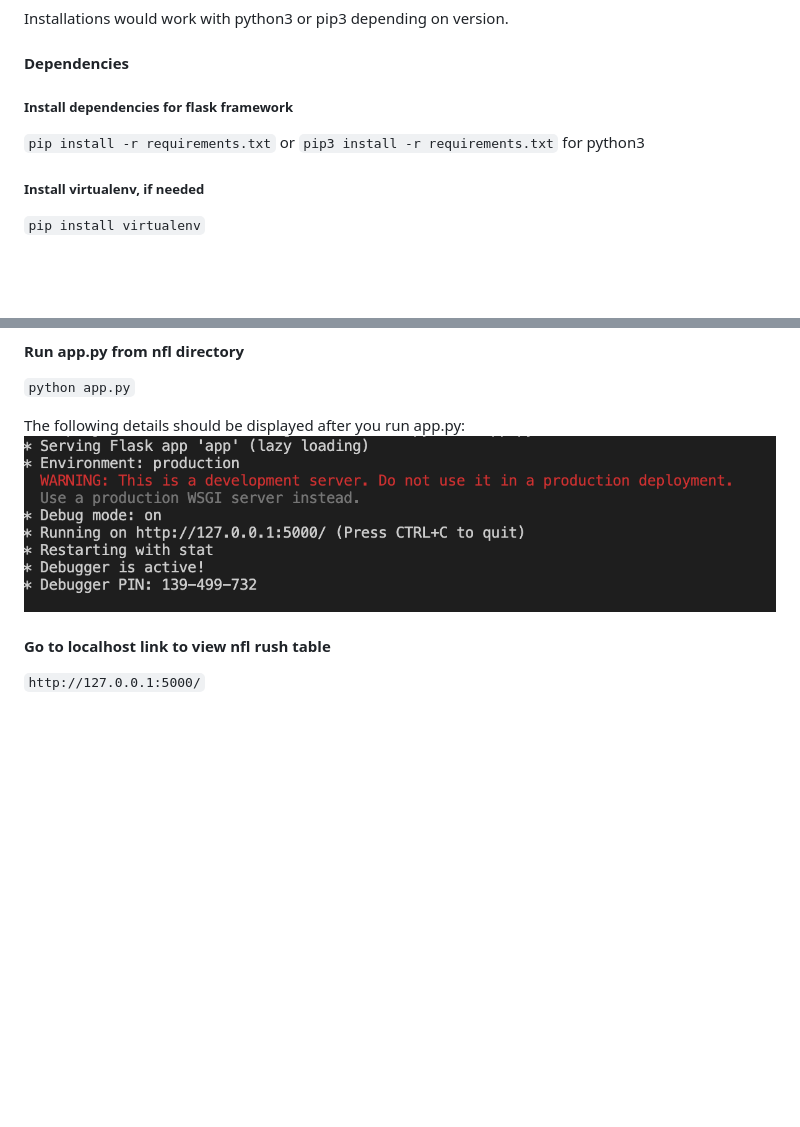
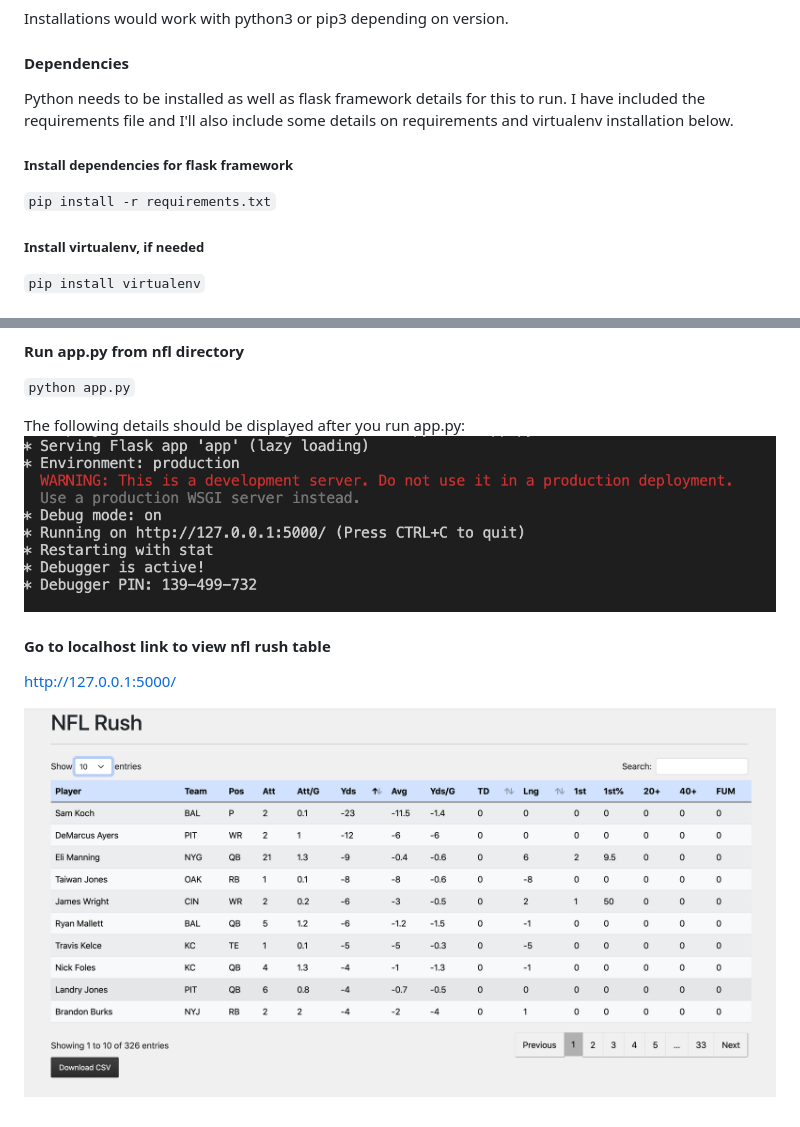
Before and after one commit to Genevieveok/nfl, a Markdown page: README.md, 2 parts joined by grey strips. GitHub-like rendering; pictures changed too: sample.png (added); blank space fills up the shorter version.

```diff
--- a/README.md
+++ b/README.md
@@ -58,8 +58,10 @@ If you have any questions regarding requirements, do not hesitate to email your
 Installations would work with python3 or pip3 depending on version.
 
 #### Dependencies
+Python needs to be installed as well as flask framework details for this to run. I have included the requirements file and I'll also include some details on requirements and virtualenv installation below.
+
 ##### Install dependencies for flask framework
-`pip install -r requirements.txt` or `pip3 install -r requirements.txt` for python3
+`pip install -r requirements.txt`
 
 ##### Install virtualenv, if needed
 `pip install virtualenv`
@@ -78,3 +80,5 @@ The following details should be displayed after you run app.py:
 
 #### Go to localhost link to view nfl rush table
-`http://127.0.0.1:5000/`
+<http://127.0.0.1:5000/>
+
+![alt text](sample.png "web app sample")
```
Also changed, not shown: other parts of README.md (+1 -1 lines).
